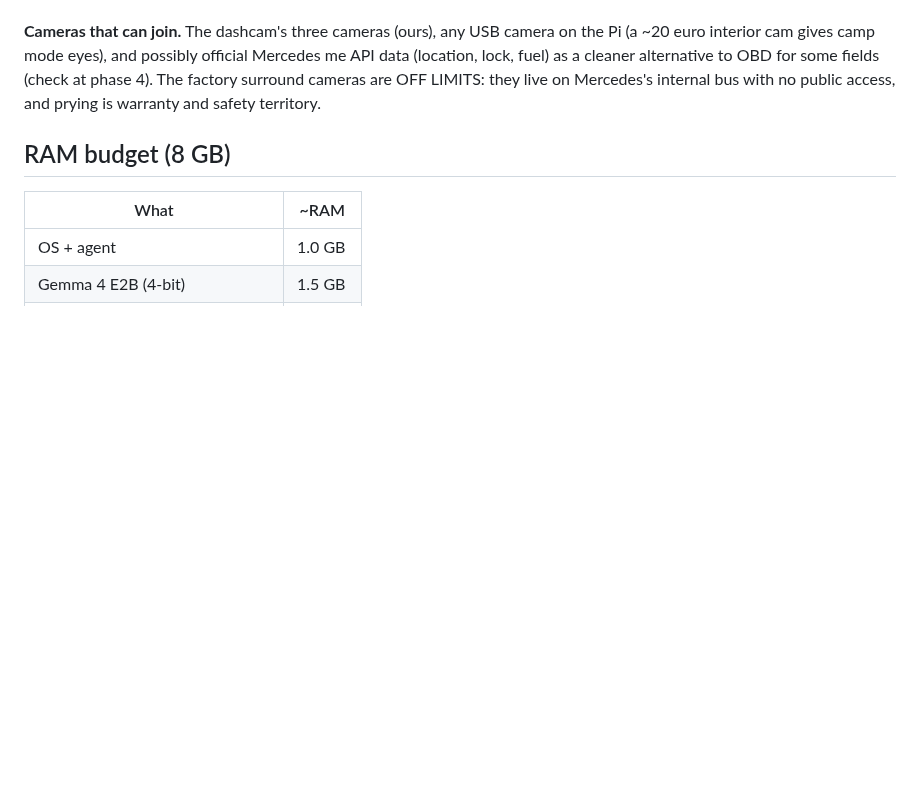
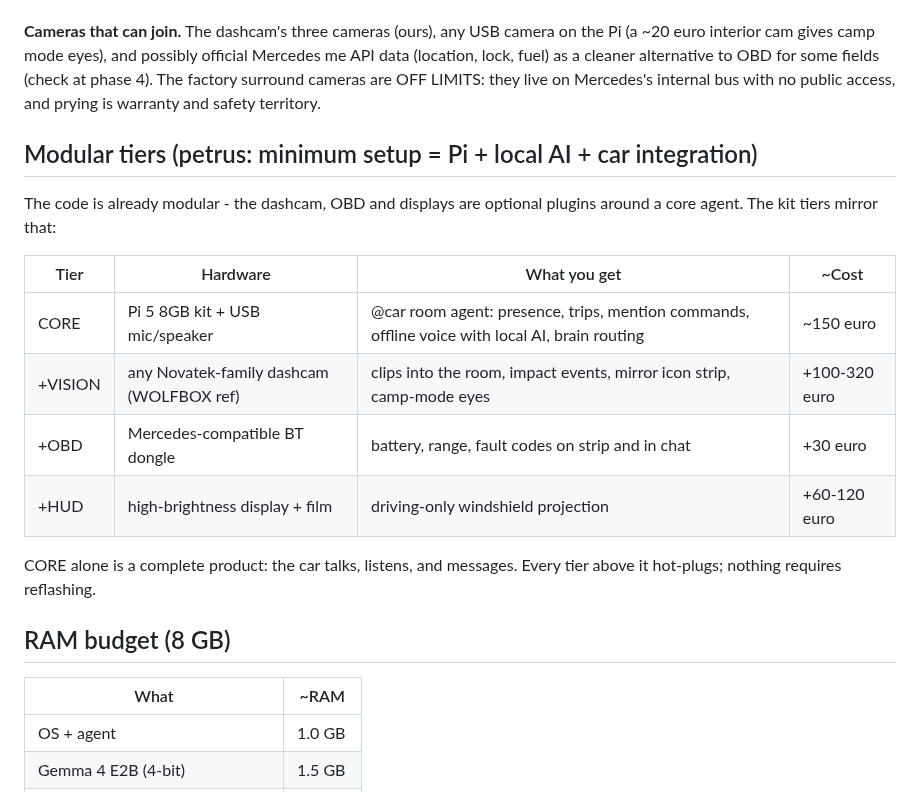
Before and after one commit to ThinkOffApp/CarWatch, a Markdown page: docs/plan.md, the part around the change. Rendered like a GitHub page; blank space fills up the shorter version.

Commit message:
docs: modular tiers - CORE (Pi + local AI + car) is a complete product; vision/OBD/HUD are add-ons
Co-Authored-By: Claude Fable 5 <noreply@anthropic.com>

```diff
--- a/docs/plan.md
+++ b/docs/plan.md
@@ -161,6 +161,21 @@ factory surround cameras are OFF LIMITS: they live on Mercedes's
 internal bus with no public access, and prying is warranty and safety
 territory.
 
+## Modular tiers (petrus: minimum setup = Pi + local AI + car integration)
+
+The code is already modular - the dashcam, OBD and displays are optional
+plugins around a core agent. The kit tiers mirror that:
+
+| Tier | Hardware | What you get | ~Cost |
+|------|----------|--------------|-------|
+| CORE | Pi 5 8GB kit + USB mic/speaker | @car room agent: presence, trips, mention commands, offline voice with local AI, brain routing | ~150 euro |
+| +VISION | any Novatek-family dashcam (WOLFBOX ref) | clips into the room, impact events, mirror icon strip, camp-mode eyes | +100-320 euro |
+| +OBD | Mercedes-compatible BT dongle | battery, range, fault codes on strip and in chat | +30 euro |
+| +HUD | high-brightness display + film | driving-only windshield projection | +60-120 euro |
+
+CORE alone is a complete product: the car talks, listens, and messages.
+Every tier above it hot-plugs; nothing requires reflashing.
+
 ## RAM budget (8 GB)
 
 | What | ~RAM |
```
